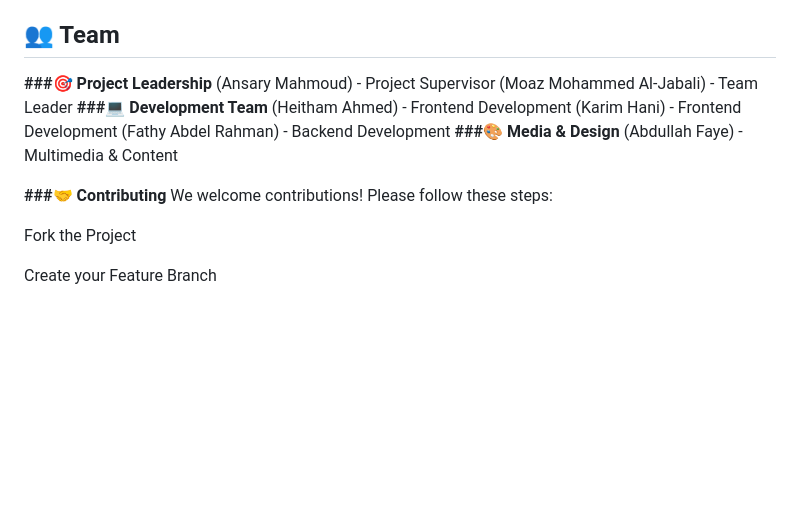
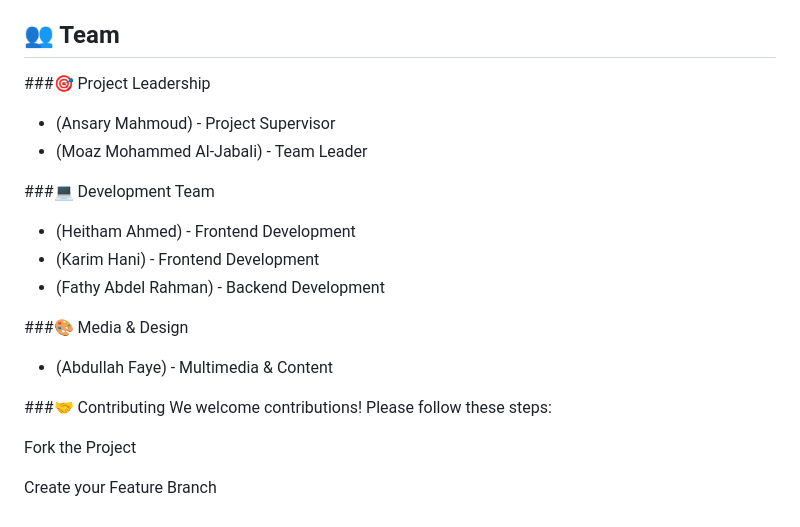
Before and after one commit to Ansary184/iss25-explorer, a Markdown page: README.md, the part around the change. Drawn GitHub-style; blank space fills up the shorter version.

```diff
--- a/README.md
+++ b/README.md
@@ -80,17 +80,19 @@ ISS-25 Explorer is an interactive educational web platform developed to celebrat
 - Internet connection for live data
 
 ## 👥 Team
-**###🎯 Project Leadership**
-(Ansary Mahmoud) - Project Supervisor
-(Moaz Mohammed Al-Jabali) - Team Leader
-**###💻 Development Team**
-(Heitham Ahmed) - Frontend Development
-(Karim Hani) - Frontend Development
-(Fathy Abdel Rahman) - Backend Development
-**###🎨 Media & Design**
-(Abdullah Faye) - Multimedia & Content
+###🎯 Project Leadership
+- (Ansary Mahmoud) - Project Supervisor
+- (Moaz Mohammed Al-Jabali) - Team Leader
 
-**###🤝 Contributing**
+###💻 Development Team
+- (Heitham Ahmed) - Frontend Development
+- (Karim Hani) - Frontend Development
+- (Fathy Abdel Rahman) - Backend Development
+
+###🎨 Media & Design
+- (Abdullah Faye) - Multimedia & Content
+
+###🤝 Contributing
 We welcome contributions! Please follow these steps:
 
 Fork the Project
```
